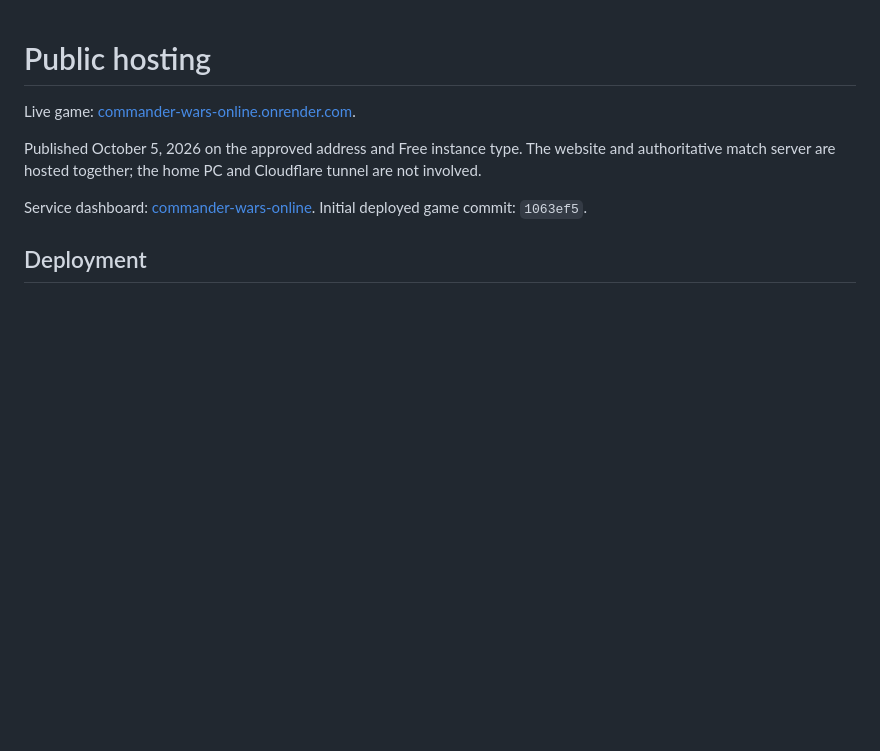
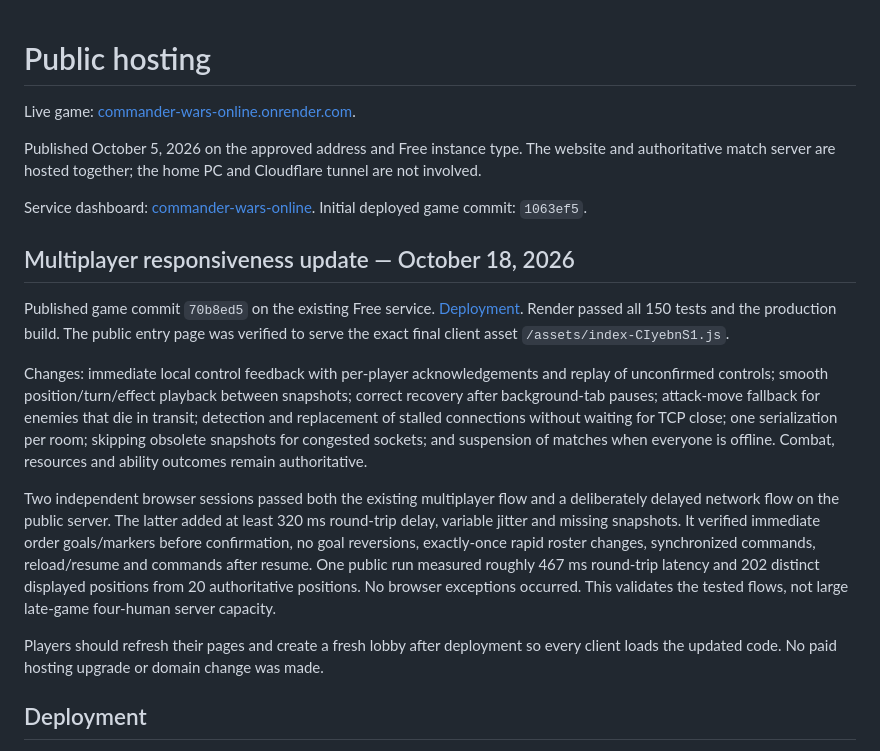
Before and after one commit to rstoutenburg1-tech/commander-wars, a Markdown page: docs/public-hosting.md, the part around the change. Drawn GitHub-style; blank space fills up the shorter version.

Commit message:
docs: record verified public multiplayer responsiveness update

```diff
--- a/docs/public-hosting.md
+++ b/docs/public-hosting.md
@@ -5,6 +5,16 @@ Live game: [commander-wars-online.onrender.com](https://commander-wars-online.on
 Published October 5, 2026 on the approved address and Free instance type. The website and authoritative match server are hosted together; the home PC and Cloudflare tunnel are not involved.
 
 Service dashboard: [commander-wars-online](https://dashboard.render.com/web/srv-db1tbpbncjis73c9b680). Initial deployed game commit: `1063ef5`.
+
+## Multiplayer responsiveness update — October 18, 2026
+
+Published game commit `70b8ed5` on the existing Free service. [Deployment](https://dashboard.render.com/web/srv-db1tbpbncjis73c9b680/deploys/dep-dbak93c9v7es738rma80). Render passed all 150 tests and the production build. The public entry page was verified to serve the exact final client asset `/assets/index-CIyebnS1.js`.
+
+Changes: immediate local control feedback with per-player acknowledgements and replay of unconfirmed controls; smooth position/turn/effect playback between snapshots; correct recovery after background-tab pauses; attack-move fallback for enemies that die in transit; detection and replacement of stalled connections without waiting for TCP close; one serialization per room; skipping obsolete snapshots for congested sockets; and suspension of matches when everyone is offline. Combat, resources and ability outcomes remain authoritative.
+
+Two independent browser sessions passed both the existing multiplayer flow and a deliberately delayed network flow on the public server. The latter added at least 320 ms round-trip delay, variable jitter and missing snapshots. It verified immediate order goals/markers before confirmation, no goal reversions, exactly-once rapid roster changes, synchronized commands, reload/resume and commands after resume. One public run measured roughly 467 ms round-trip latency and 202 distinct displayed positions from 20 authoritative positions. No browser exceptions occurred. This validates the tested flows, not large late-game four-human server capacity.
+
+Players should refresh their pages and create a fresh lobby after deployment so every client loads the updated code. No paid hosting upgrade or domain change was made.
 
 ## Deployment
 
```
